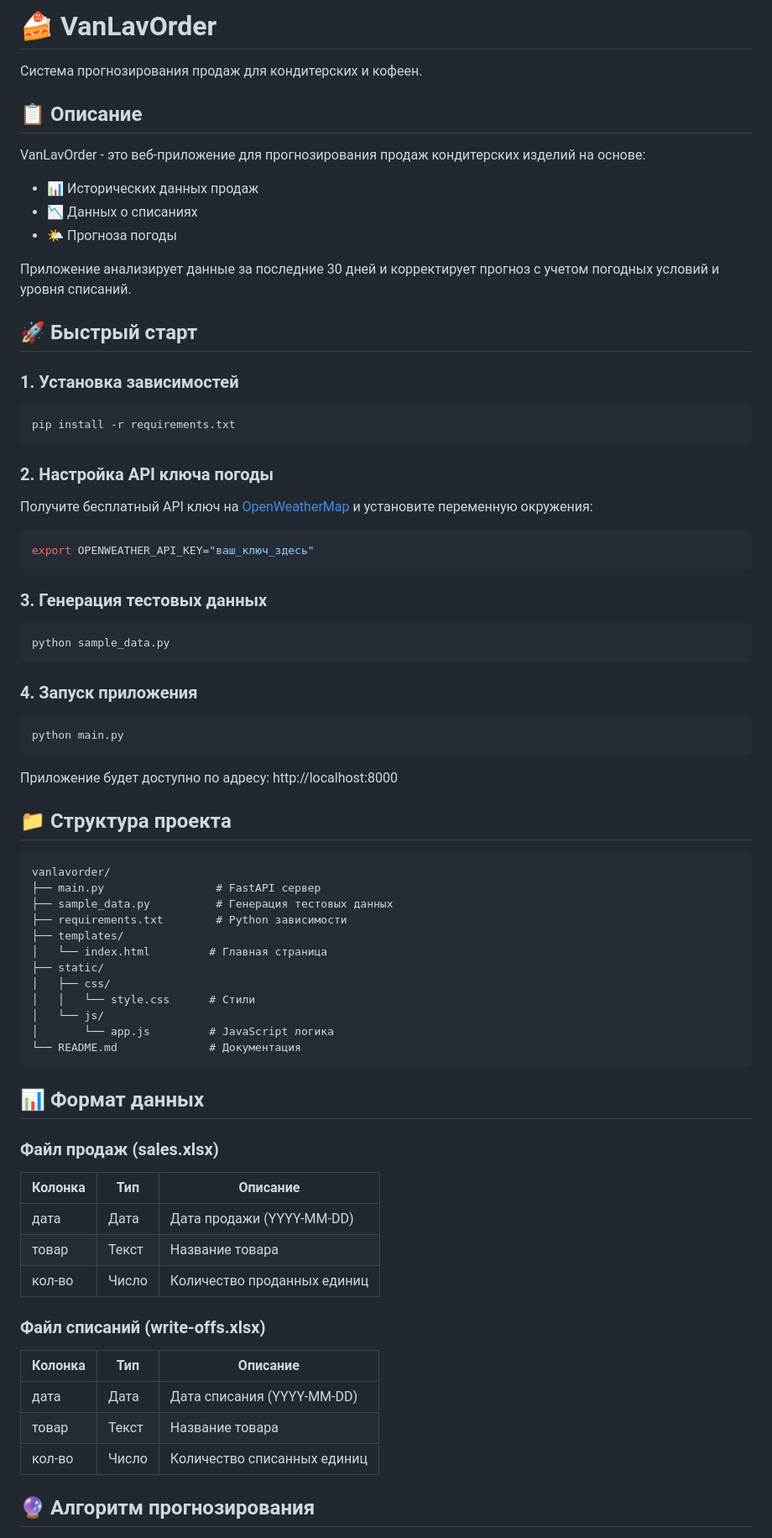
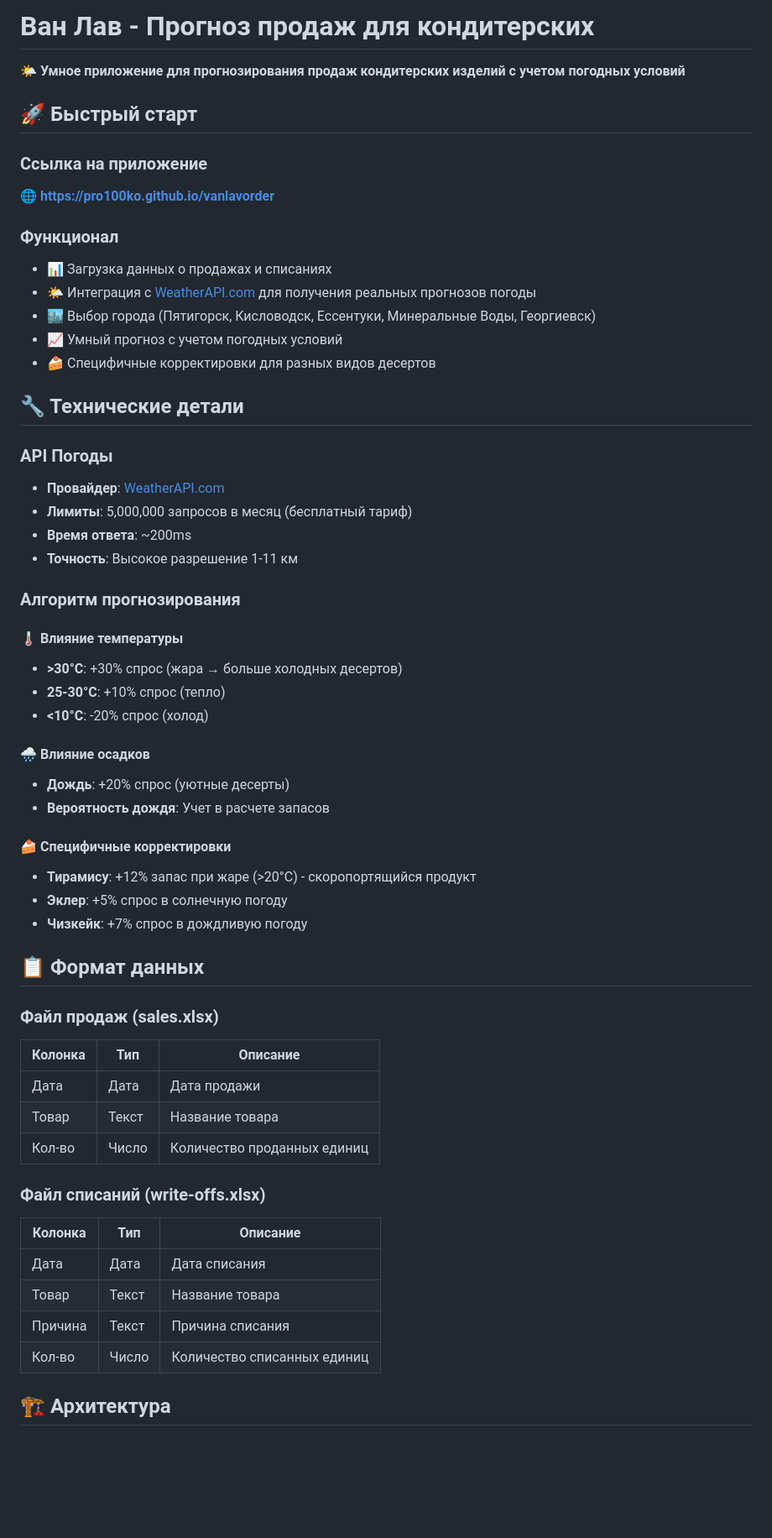
Before and after one commit to pro100ko/vanlavorder, a Markdown page: README.md, the part around one of its changes. Shown at 84% size. Rendered like a GitHub page; blank space fills up the shorter version.

````diff
--- a/README.md
+++ b/README.md
@@ -1,73 +1,59 @@
-# 🍰 VanLavOrder
+# Ван Лав - Прогноз продаж для кондитерских
 
-Система прогнозирования продаж для кондитерских и кофеен.
-
-## 📋 Описание
-
-VanLavOrder - это веб-приложение для прогнозирования продаж кондитерских изделий на основе:
-- 📊 Исторических данных продаж
-- 📉 Данных о списаниях
-- 🌤️ Прогноза погоды
-
-Приложение анализирует данные за последние 30 дней и корректирует прогноз с учетом погодных условий и уровня списаний.
+🌤️ **Умное приложение для прогнозирования продаж кондитерских изделий с учетом погодных условий**
 
 ## 🚀 Быстрый старт
 
-### 1. Установка зависимостей
-```bash
-pip install -r requirements.txt
-```
+### Ссылка на приложение
+**🌐 https://pro100ko.github.io/vanlavorder**
 
-### 2. Настройка API ключа погоды
-Получите бесплатный API ключ на [OpenWeatherMap](https://openweathermap.org/api) и установите переменную окружения:
-```bash
-export OPENWEATHER_API_KEY="ваш_ключ_здесь"
-```
+### Функционал
+- 📊 Загрузка данных о продажах и списаниях
+- 🌤️ Интеграция с [WeatherAPI.com](https://www.weatherapi.com/) для получения реальных прогнозов погоды
+- 🏙️ Выбор города (Пятигорск, Кисловодск, Ессентуки, Минеральные Воды, Георгиевск)
+- 📈 Умный прогноз с учетом погодных условий
+- 🍰 Специфичные корректировки для разных видов десертов
 
-### 3. Генерация тестовых данных
-```bash
-python sample_data.py
-```
+## 🔧 Технические детали
 
-### 4. Запуск приложения
-```bash
-python main.py
-```
+### API Погоды
+- **Провайдер**: [WeatherAPI.com](https://www.weatherapi.com/)
+- **Лимиты**: 5,000,000 запросов в месяц (бесплатный тариф)
+- **Время ответа**: ~200ms
+- **Точность**: Высокое разрешение 1-11 км
 
-Приложение будет доступно по адресу: http://localhost:8000
+### Алгоритм прогнозирования
 
-## 📁 Структура проекта
+#### 🌡️ Влияние температуры
+- **>30°C**: +30% спрос (жара → больше холодных десертов)
+- **25-30°C**: +10% спрос (тепло)
+- **<10°C**: -20% спрос (холод)
 
-```
-vanlavorder/
-├── main.py                 # FastAPI сервер
-├── sample_data.py          # Генерация тестовых данных
-├── requirements.txt        # Python зависимости
-├── templates/
-│   └── index.html         # Главная страница
-├── static/
-│   ├── css/
-│   │   └── style.css      # Стили
-│   └── js/
-│       └── app.js         # JavaScript логика
-└── README.md              # Документация
-```
+#### 🌧️ Влияние осадков
+- **Дождь**: +20% спрос (уютные десерты)
+- **Вероятность дождя**: Учет в расчете запасов
 
-## 📊 Формат данных
+#### 🍰 Специфичные корректировки
+- **Тирамису**: +12% запас при жаре (>20°C) - скоропортящийся продукт
+- **Эклер**: +5% спрос в солнечную погоду
+- **Чизкейк**: +7% спрос в дождливую погоду
+
+## 📋 Формат данных
 
 ### Файл продаж (sales.xlsx)
 | Колонка | Тип | Описание |
 |---------|-----|----------|
-| дата | Дата | Дата продажи (YYYY-MM-DD) |
-| товар | Текст | Название товара |
-| кол-во | Число | Количество проданных единиц |
+| Дата | Дата | Дата продажи |
+| Товар | Текст | Название товара |
+| Кол-во | Число | Количество проданных единиц |
 
 ### Файл списаний (write-offs.xlsx)
 | Колонка | Тип | Описание |
 |---------|-----|----------|
-| дата | Дата | Дата списания (YYYY-MM-DD) |
-| товар | Текст | Название товара |
-| кол-во | Число | Количество списанных единиц |
+| Дата | Дата | Дата списания |
+| Товар | Текст | Название товара |
+| Причина | Текст | Причина списания |
+| Кол-во | Число | Количество списанных единиц |
 
-## 🔮 Алгоритм прогнозирования
+## 🏗️ Архитектура
 
````
Also changed, not shown: other parts of README.md (+94 -50 lines).
